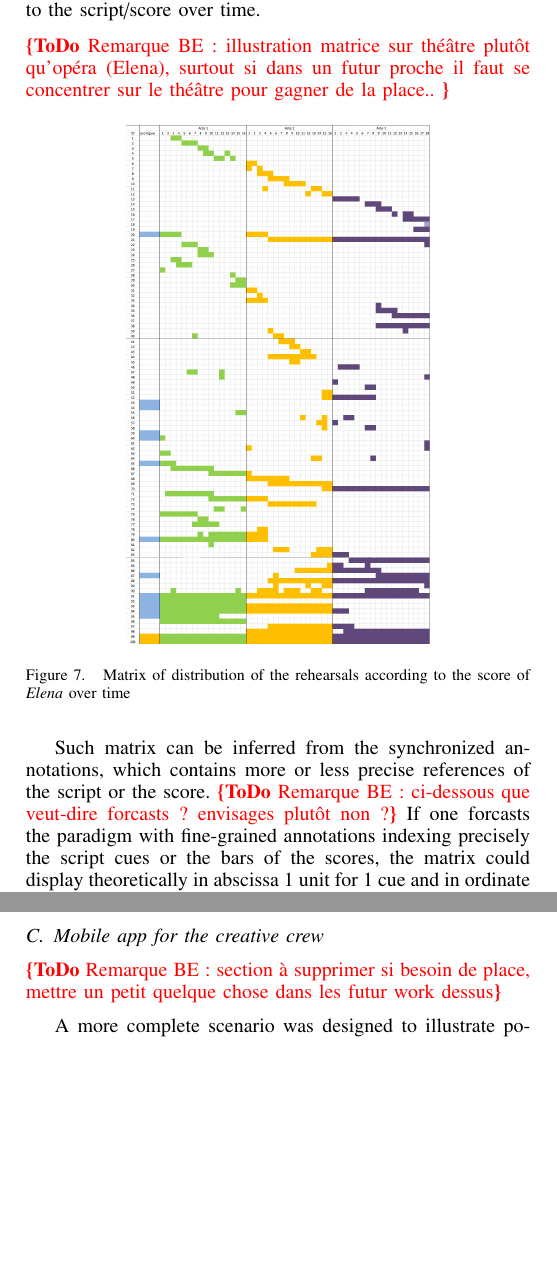
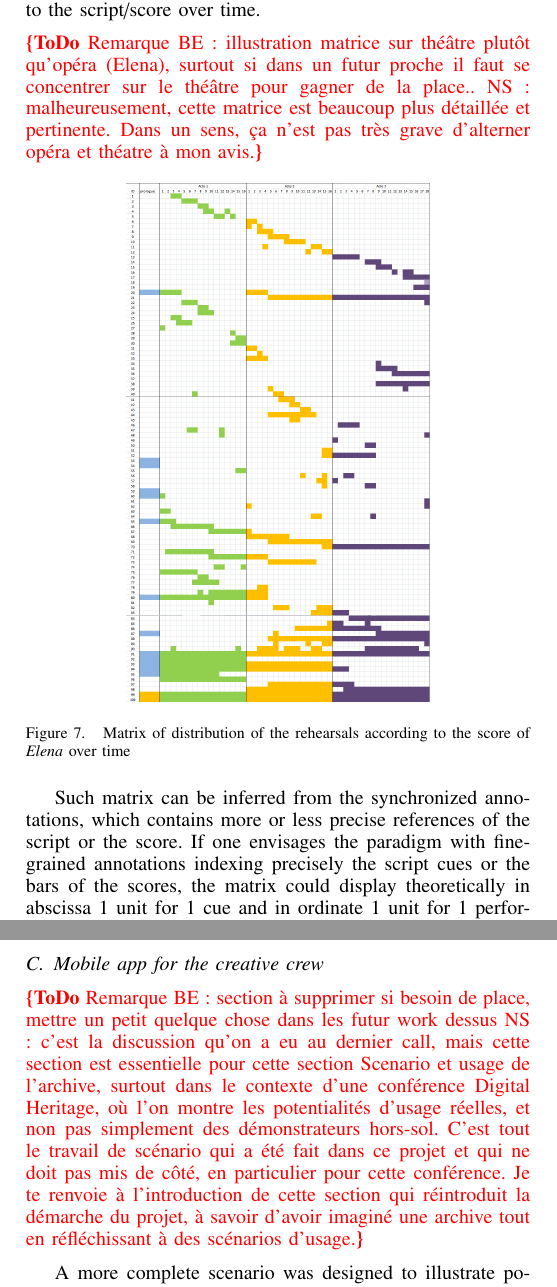
Before and after one commit to remironfard/DH2015, a LaTeX paper (rehearsals.tex): two parts of the columns of pages 7 and 9 of 11, joined at a grey line, cut so that both start at the same text, the shorter picture padded with empty space. Compiled offline with pdfLaTeX.

Commit message:
answers to BE

```diff
--- a/rehearsals.tex
+++ b/rehearsals.tex
@@ -944,7 +944,8 @@ This prospective work was indeed central in the design of the continuous workflo
 \subsection{Representing the archive}
 The massive aspect of the archive makes is difficult to apprehend. Both the nature of the archive, i.e. video as temporal object\cite{stiegler90}\todo{ajouter référence Stiegler}, and its total duration, 419 hours for 170 video files, as well as the amount of annotations (10,498) demanded a comprehensive and cognitively acceptable representation. Taking the project's title literally: \emph{Spectacle en ligne(s)}, i.e. \emph{Performance in line(s)}, the archive can be viewed as multiple lines of rehearsals. We imagined a matrix where the abscissa was the script of the play and the ordinate was the multiple rehearsals in chronological order. The result is the distribution of the rehearsals according to the script/score over time.
 
-\todo{Remarque BE : illustration matrice sur théâtre plutôt qu'opéra (Elena), surtout si dans un futur proche il faut se concentrer sur le théâtre pour gagner de la place.. }
+\todo{Remarque BE : illustration matrice sur théâtre plutôt qu'opéra (Elena), surtout si dans un futur proche il faut se concentrer sur le théâtre pour gagner de la place..
+NS : malheureusement, cette matrice est beaucoup plus détaillée et pertinente. Dans un sens, ça n'est pas très grave d'alterner opéra et théatre à mon avis.}
 \begin{figure}[htb!]
   \centering
   \includegraphics[width=0.60\columnwidth]{elenamatrix}
@@ -953,8 +954,7 @@ The massive aspect of the archive makes is difficult to apprehend. Both the natu
 \end{figure}
 
 Such matrix can be inferred from the synchronized annotations, which contains more or less precise references of the script or the score.
-\todo{Remarque BE : ci-dessous que veut-dire forcasts ? envisages plutôt non ?}
-If one forcasts the paradigm with fine-grained annotations indexing precisely the script cues or the bars of the scores, the matrix could display theoretically in abscissa 1 unit for 1 cue and in ordinate 1 unit for 1 performance, i.e. a segment of rehearsal where actors are actually performing. The figure models this idealistic representation.
+If one envisages the paradigm with fine-grained annotations indexing precisely the script cues or the bars of the scores, the matrix could display theoretically in abscissa 1 unit for 1 cue and in ordinate 1 unit for 1 performance, i.e. a segment of rehearsal where actors are actually performing. The figure models this idealistic representation.
 
 \todo{Remarque BE : je trouve que la figure du modèle de la matrice n'est pas super importante, à supprimer je pense si besoin de place.}
 \begin{figure}[htb!]
@@ -1095,7 +1095,8 @@ which proposes  that human perception  may in fact compose a movie from all avai
 of spectatorship, which surveys the audience's visuomotor behavior  during a performance~\cite{Bennett97}.
 
 \subsection{Mobile app for the creative crew}
-\todo{Remarque BE : section à supprimer si besoin de place, mettre un petit quelque chose dans les futur work dessus}
+\todo{Remarque BE : section à supprimer si besoin de place, mettre un petit quelque chose dans les futur work dessus
+NS : c'est la discussion qu'on a eu au dernier call, mais cette section est essentielle pour cette section Scenario et usage de l'archive, surtout dans le contexte d'une conférence Digital Heritage, où l'on montre les potentialités d'usage réelles, et non pas simplement des démonstrateurs hors-sol. C'est tout le travail de scénario qui a été fait dans ce projet et qui ne doit pas mis de côté, en particulier pour cette conférence. Je te renvoie à l'introduction de cette section qui réintroduit la démarche du projet, à savoir d'avoir imaginé une archive tout en réfléchissant à des scénarios d'usage.}
 
 A more complete scenario was designed to illustrate potential usage of the archive. In the context of the creative process itself, this scenario involves a mobile app that members of the crew could use to review, annotate and discuss the rehearsals along the direction process. Such an app would benefit from the complete workflow from video capture to video online publication and would provide the creative crew a excellent assistant to mark, search and archive the memory of the creative process. During the project, we developed the full user experience and interface into mock-ups (figure~\ref{fig:mobileapp}).
 
```
